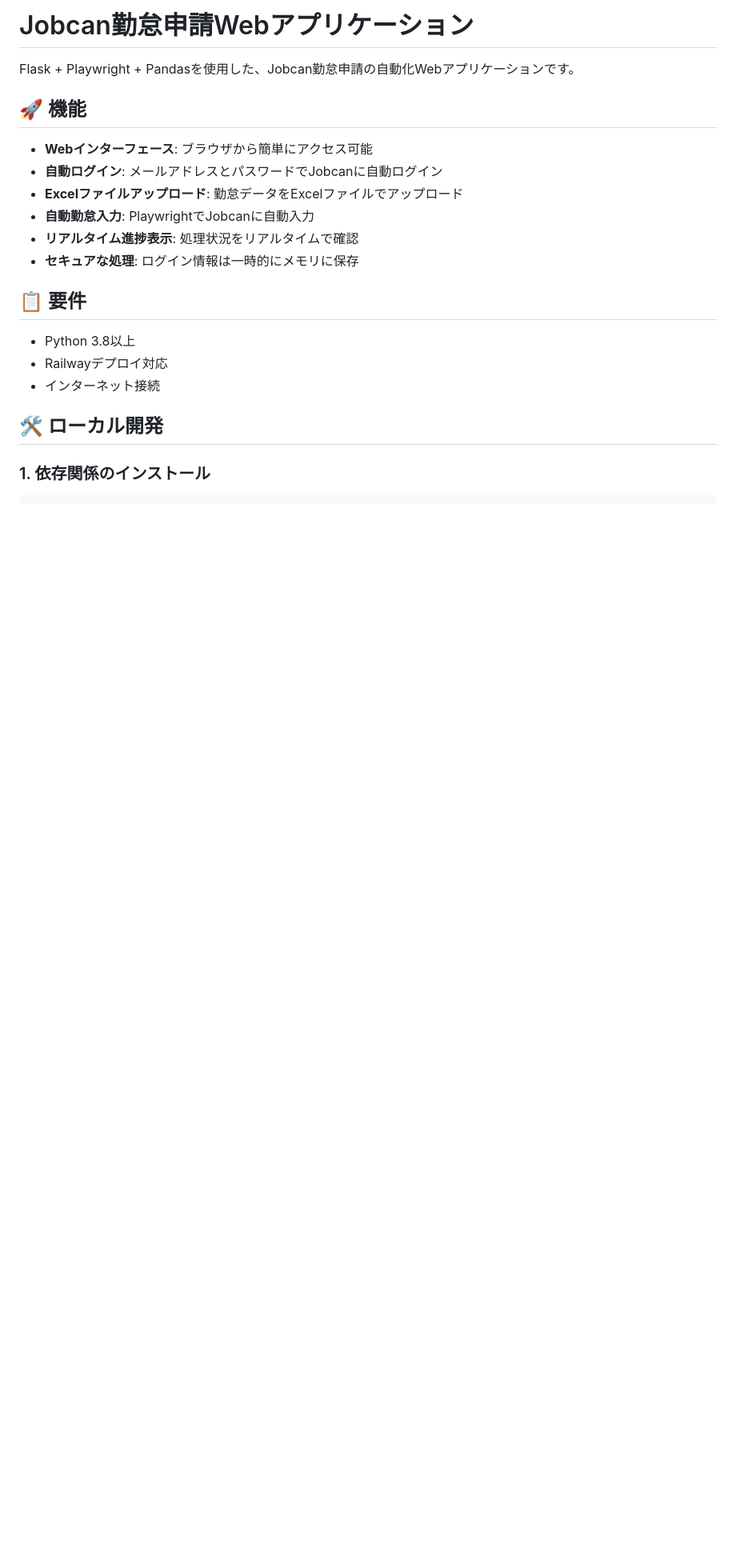
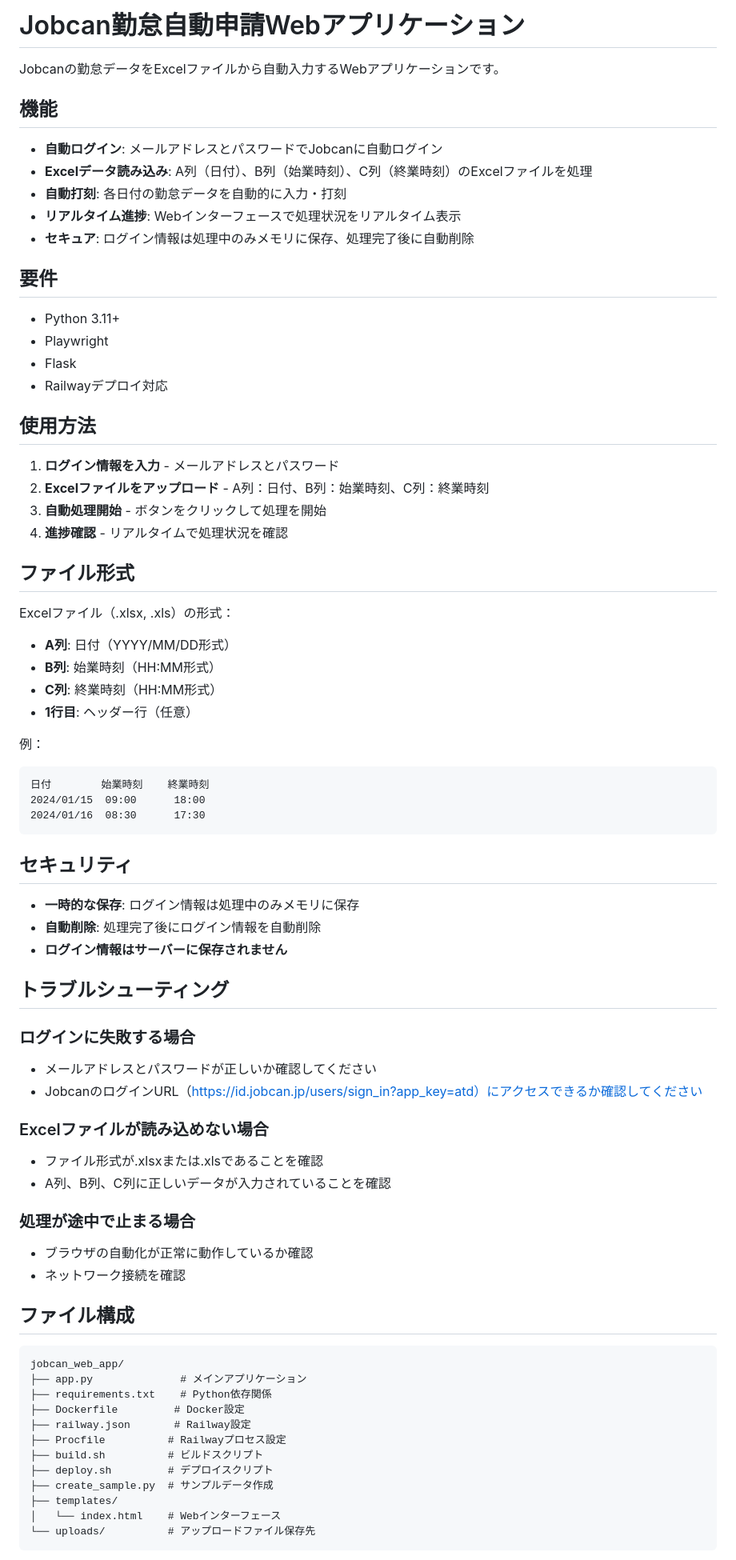
Before and after one commit to RikuTerayama/jobcan_automation, a Markdown page: README.md, the part around the change printed below. Shown: that part at 80% size. Rendered like a GitHub page; blank space fills up the shorter version.

````diff
--- a/README.md
+++ b/README.md
@@ -1,22 +1,78 @@
-# Jobcan勤怠申請Webアプリケーション
+# Jobcan勤怠自動申請Webアプリケーション
 
-Flask + Playwright + Pandasを使用した、Jobcan勤怠申請の自動化Webアプリケーションです。
+Jobcanの勤怠データをExcelファイルから自動入力するWebアプリケーションです。
 
-## 🚀 機能
+## 機能
 
-- **Webインターフェース**: ブラウザから簡単にアクセス可能
 - **自動ログイン**: メールアドレスとパスワードでJobcanに自動ログイン
-- **Excelファイルアップロード**: 勤怠データをExcelファイルでアップロード
-- **自動勤怠入力**: PlaywrightでJobcanに自動入力
-- **リアルタイム進捗表示**: 処理状況をリアルタイムで確認
-- **セキュアな処理**: ログイン情報は一時的にメモリに保存
+- **Excelデータ読み込み**: A列（日付）、B列（始業時刻）、C列（終業時刻）のExcelファイルを処理
+- **自動打刻**: 各日付の勤怠データを自動的に入力・打刻
+- **リアルタイム進捗**: Webインターフェースで処理状況をリアルタイム表示
+- **セキュア**: ログイン情報は処理中のみメモリに保存、処理完了後に自動削除
 
-## 📋 要件
+## 要件
 
-- Python 3.8以上
+- Python 3.11+
+- Playwright
+- Flask
 - Railwayデプロイ対応
-- インターネット接続
 
-## 🛠️ ローカル開発
+## 使用方法
 
-### 1. 依存関係のインストール
+1. **ログイン情報を入力** - メールアドレスとパスワード
+2. **Excelファイルをアップロード** - A列：日付、B列：始業時刻、C列：終業時刻
+3. **自動処理開始** - ボタンをクリックして処理を開始
+4. **進捗確認** - リアルタイムで処理状況を確認
+
+## ファイル形式
+
+Excelファイル（.xlsx, .xls）の形式：
+- **A列**: 日付（YYYY/MM/DD形式）
+- **B列**: 始業時刻（HH:MM形式）
+- **C列**: 終業時刻（HH:MM形式）
+- **1行目**: ヘッダー行（任意）
+
+例：
+```
+日付        始業時刻    終業時刻
+2024/01/15  09:00      18:00
+2024/01/16  08:30      17:30
+```
+
+## セキュリティ
+
+- **一時的な保存**: ログイン情報は処理中のみメモリに保存
+- **自動削除**: 処理完了後にログイン情報を自動削除
+- **ログイン情報はサーバーに保存されません**
+
+## トラブルシューティング
+
+### ログインに失敗する場合
+- メールアドレスとパスワードが正しいか確認してください
+- JobcanのログインURL（https://id.jobcan.jp/users/sign_in?app_key=atd）にアクセスできるか確認してください
+
+### Excelファイルが読み込めない場合
+- ファイル形式が.xlsxまたは.xlsであることを確認
+- A列、B列、C列に正しいデータが入力されていることを確認
+
+### 処理が途中で止まる場合
+- ブラウザの自動化が正常に動作しているか確認
+- ネットワーク接続を確認
+
+## ファイル構成
+
+```
+jobcan_web_app/
+├── app.py              # メインアプリケーション
+├── requirements.txt    # Python依存関係
+├── Dockerfile         # Docker設定
+├── railway.json       # Railway設定
+├── Procfile          # Railwayプロセス設定
+├── build.sh          # ビルドスクリプト
+├── deploy.sh         # デプロイスクリプト
+├── create_sample.py  # サンプルデータ作成
+├── templates/
+│   └── index.html    # Webインターフェース
+└── uploads/          # アップロードファイル保存先
+```
+
````
Also changed, not shown: other parts of README.md (+27 -144 lines).
